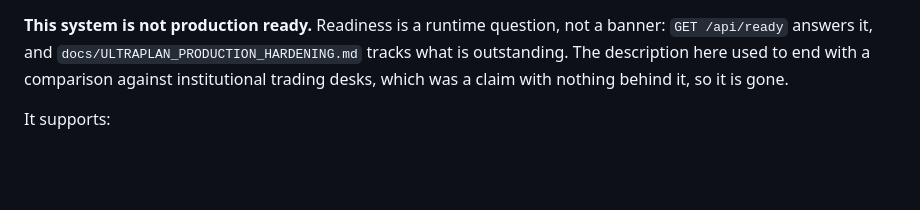
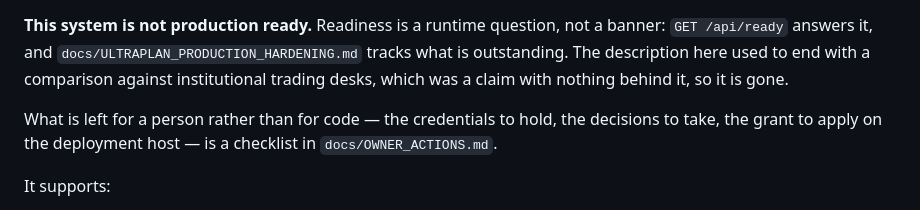
Before and after one commit to brandmeonline/Agentic_Trading_OS, a Markdown page: README.md, the part around the change. GitHub-like rendering; blank space fills up the shorter version.

```diff
--- a/README.md
+++ b/README.md
@@ -9,6 +9,10 @@ a banner: `GET /api/ready` answers it, and `docs/ULTRAPLAN_PRODUCTION_HARDENING.
 tracks what is outstanding. The description here used to end with a
 comparison against institutional trading desks, which was a claim with
 nothing behind it, so it is gone.
+
+What is left for a person rather than for code — the credentials to hold, the
+decisions to take, the grant to apply on the deployment host — is a checklist
+in `docs/OWNER_ACTIONS.md`.
 
 It supports:
 
```
Also changed, not shown: docs/MAINTENANCE.md (+4 -0 lines), docs/OWNER_ACTIONS.md (added, +134 -0 lines).
